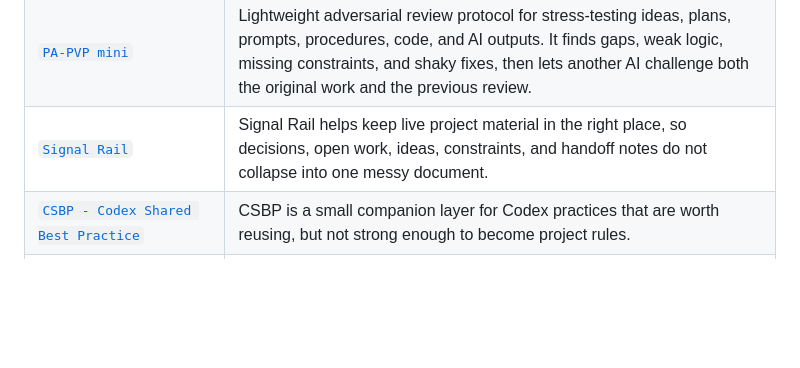
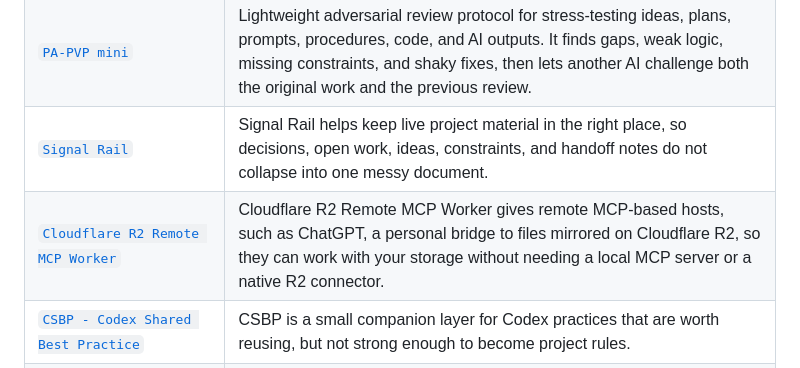
Before and after one commit to XxYouDeaDPunKxX/XxYouDeaDPunKxX, a Markdown page: README.md, the part around the change. GitHub-like rendering; blank space fills up the shorter version.

Commit message:
Update featured projects with R2 MCP Worker

```diff
--- a/README.md
+++ b/README.md
@@ -30,6 +30,7 @@ A few projects I use, test, or keep shaping:
 | [`PA-PVP`](https://github.com/XxYouDeaDPunKxX/PA_PVP-a-PLUTONIUM-like-Adversarial-Peer-Validation-Protocol) | PA-PVP helps turn vague plans, artifacts, or stuck decisions into a clear verdict, one next action, and a continuation point instead of another open-ended discussion. |
 | [`PA-PVP mini`](https://github.com/XxYouDeaDPunKxX/PA-PVP-mini) | Lightweight adversarial review protocol for stress-testing ideas, plans, prompts, procedures, code, and AI outputs. It finds gaps, weak logic, missing constraints, and shaky fixes, then lets another AI challenge both the original work and the previous review. |
 | [`Signal Rail`](https://github.com/XxYouDeaDPunKxX/Signal-Rail) | Signal Rail helps keep live project material in the right place, so decisions, open work, ideas, constraints, and handoff notes do not collapse into one messy document. |
+| [`Cloudflare R2 Remote MCP Worker`](https://github.com/XxYouDeaDPunKxX/cloudflare-r2-remote-mcp-worker) | Cloudflare R2 Remote MCP Worker gives remote MCP-based hosts, such as ChatGPT, a personal bridge to files mirrored on Cloudflare R2, so they can work with your storage without needing a local MCP server or a native R2 connector. |
 | [`CSBP - Codex Shared Best Practice`](https://github.com/XxYouDeaDPunKxX/CSBP-Codex-Shared-Best-Practice) | CSBP is a small companion layer for Codex practices that are worth reusing, but not strong enough to become project rules. |
 | [`SensecraftXStudio`](https://github.com/XxYouDeaDPunKxX/SensecraftXStudio) | SensecraftXStudio helps keep AI-assisted technical work grounded before the assistant acts, so the target, context, assumptions, and final state stay visible for the operator and clear for the agent. |
 | [`GPT-PF / ChatGPT Project Forge`](https://github.com/XxYouDeaDPunKxX/GPT-PF-Chat-GPT-Project-Forge) | Project Forge prepares the starting files for a ChatGPT Project, so scope, sources, constraints, and starting basis are clear before the real work begins. |
```
